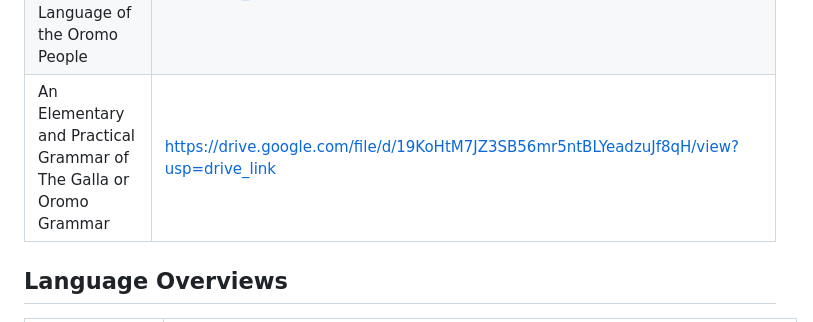
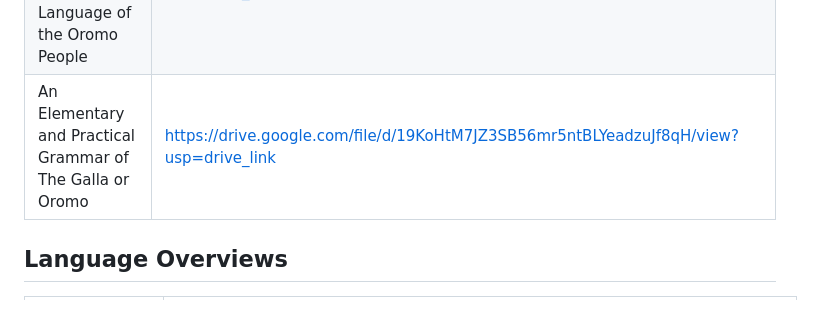
Before and after one commit to roboromo/LearnAfaanOromo, a Markdown page: README.md, the part around the change. Rendered like a GitHub page.

Commit message:
simple edit

```diff
--- a/README.md
+++ b/README.md
@@ -29,7 +29,7 @@ Hello. This is a compiled list of books and dictionaries that teach the Oromo la
 | Modern Afaan Oromo Grammar | https://drive.google.com/file/d/1fl9UlG4Ssb6USRmxp1A181QPgom493Xt/view?usp=drive_link |
 | Learn to Read and Write Afaan Oromo | https://drive.google.com/file/d/1yfbjqEmEBwa8BtUy6n8pTaQ8ged7GDsT/view?usp=drive_link |
 | Afaan Oromo: A Guide to Speaking The Language of the Oromo People | https://drive.google.com/file/d/1FgRGIdv-1sUZmnfxnJVlt1_9OauwBJBO/view?usp=drive_link |
-| An Elementary and Practical Grammar of The Galla or Oromo Grammar | https://drive.google.com/file/d/19KoHtM7JZ3SB56mr5ntBLYeadzuJf8qH/view?usp=drive_link |
+| An Elementary and Practical Grammar of The Galla or Oromo | https://drive.google.com/file/d/19KoHtM7JZ3SB56mr5ntBLYeadzuJf8qH/view?usp=drive_link |
 
 
 ## Language Overviews
```
